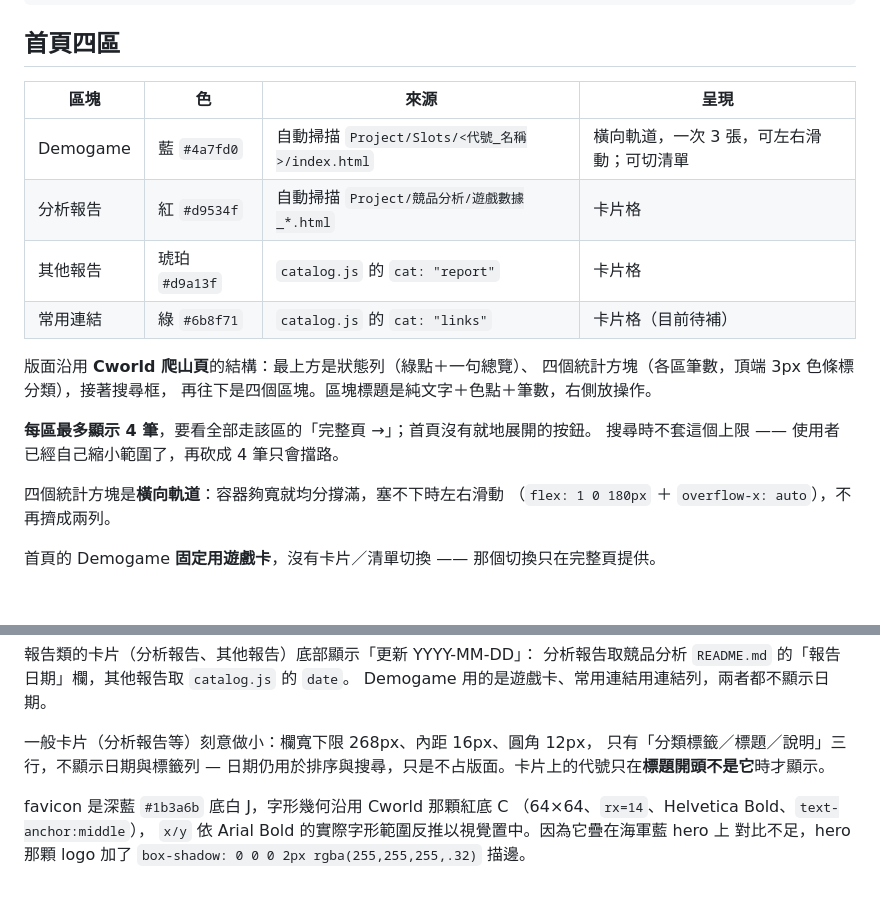
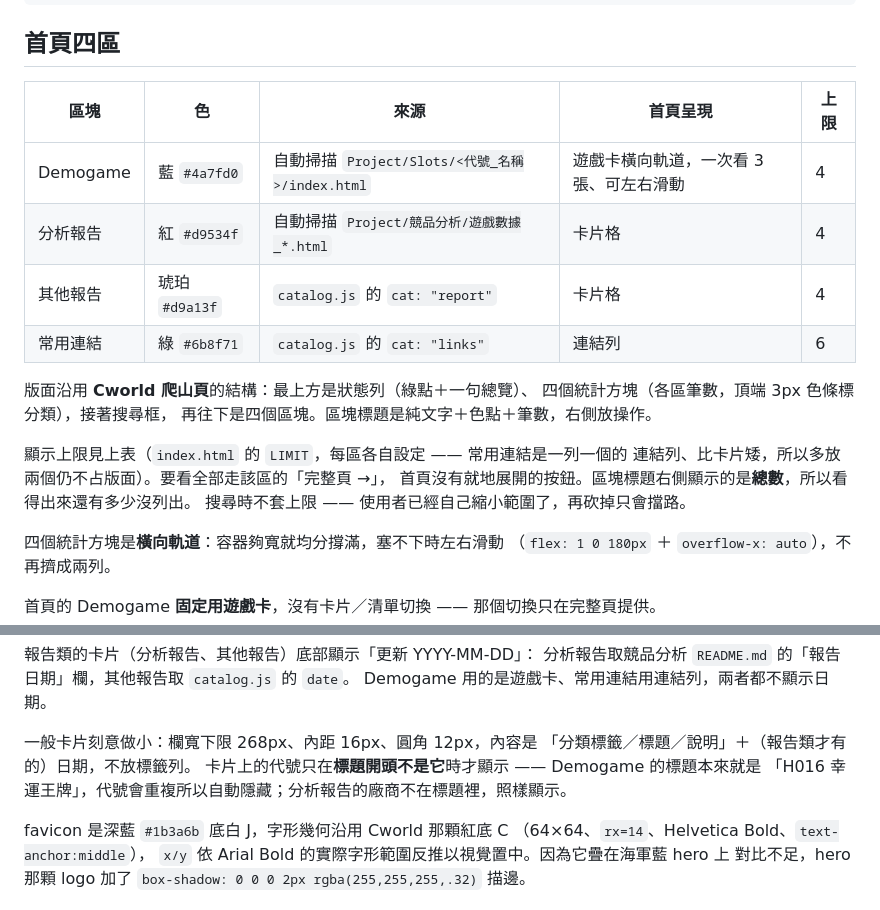
Before and after one commit to rhino-boss/Jumbo_Output, a Markdown page: README.md, 2 parts joined by grey strips. Rendered like a GitHub page; blank space fills up the shorter version.

Commit message:
修 README：新加的日期說明與下方段落衝突，首頁四區表格過時
- 移除「不顯示日期與標籤列」這句 —— 報告類現在會顯示日期了，與新段落矛盾
- 首頁四區表格補上「上限」欄（4/4/4/6），並修正過時的呈現方式描述
  （Demogame 已無清單切換、常用連結是連結列不是「待補的卡片格」）
- 修掉編輯時留下的重複表頭

Co-Authored-By: Claude Opus 5 <noreply@anthropic.com>

```diff
--- a/README.md
+++ b/README.md
@@ -16,19 +16,21 @@ assets/favicon.*   深藍底白 J
 
 ## 首頁四區
 
-| 區塊 | 色 | 來源 | 呈現 |
-|---|---|---|---|
-| Demogame | 藍 `#4a7fd0` | 自動掃描 `Project/Slots/<代號_名稱>/index.html` | 橫向軌道，一次 3 張，可左右滑動；可切清單 |
-| 分析報告 | 紅 `#d9534f` | 自動掃描 `Project/競品分析/遊戲數據_*.html` | 卡片格 |
-| 其他報告 | 琥珀 `#d9a13f` | `catalog.js` 的 `cat: "report"` | 卡片格 |
-| 常用連結 | 綠 `#6b8f71` | `catalog.js` 的 `cat: "links"` | 卡片格（目前待補） |
+| 區塊 | 色 | 來源 | 首頁呈現 | 上限 |
+|---|---|---|---|---|
+| Demogame | 藍 `#4a7fd0` | 自動掃描 `Project/Slots/<代號_名稱>/index.html` | 遊戲卡橫向軌道，一次看 3 張、可左右滑動 | 4 |
+| 分析報告 | 紅 `#d9534f` | 自動掃描 `Project/競品分析/遊戲數據_*.html` | 卡片格 | 4 |
+| 其他報告 | 琥珀 `#d9a13f` | `catalog.js` 的 `cat: "report"` | 卡片格 | 4 |
+| 常用連結 | 綠 `#6b8f71` | `catalog.js` 的 `cat: "links"` | 連結列 | 6 |
 
 版面沿用 **Cworld 爬山頁**的結構：最上方是狀態列（綠點＋一句總覽）、
 四個統計方塊（各區筆數，頂端 3px 色條標分類），接著搜尋框，
 再往下是四個區塊。區塊標題是純文字＋色點＋筆數，右側放操作。
 
-**每區最多顯示 4 筆**，要看全部走該區的「完整頁 →」；首頁沒有就地展開的按鈕。
-搜尋時不套這個上限 —— 使用者已經自己縮小範圍了，再砍成 4 筆只會擋路。
+顯示上限見上表（`index.html` 的 `LIMIT`，每區各自設定 —— 常用連結是一列一個的
+連結列、比卡片矮，所以多放兩個仍不占版面）。要看全部走該區的「完整頁 →」，
+首頁沒有就地展開的按鈕。區塊標題右側顯示的是**總數**，所以看得出來還有多少沒列出。
+搜尋時不套上限 —— 使用者已經自己縮小範圍了，再砍掉只會擋路。
 
 四個統計方塊是**橫向軌道**：容器夠寬就均分撐滿，塞不下時左右滑動
 （`flex: 1 0 180px` ＋ `overflow-x: auto`），不再擠成兩列。
@@ -182,9 +184,10 @@ Helvetica Neue / PingFang TC 字族、海軍藍 `#2a3d5c` 導覽條與 `#2a3d5c
 分析報告取競品分析 `README.md` 的「報告日期」欄，其他報告取 `catalog.js` 的 `date`。
 Demogame 用的是遊戲卡、常用連結用連結列，兩者都不顯示日期。
 
-一般卡片（分析報告等）刻意做小：欄寬下限 268px、內距 16px、圓角 12px，
-只有「分類標籤／標題／說明」三行，不顯示日期與標籤列 —
-日期仍用於排序與搜尋，只是不占版面。卡片上的代號只在**標題開頭不是它**時才顯示。
+一般卡片刻意做小：欄寬下限 268px、內距 16px、圓角 12px，內容是
+「分類標籤／標題／說明」＋（報告類才有的）日期，不放標籤列。
+卡片上的代號只在**標題開頭不是它**時才顯示 —— Demogame 的標題本來就是
+「H016 幸運王牌」，代號會重複所以自動隱藏；分析報告的廠商不在標題裡，照樣顯示。
 
 favicon 是深藍 `#1b3a6b` 底白 J，字形幾何沿用 Cworld 那顆紅底 C
 （64×64、`rx=14`、Helvetica Bold、`text-anchor:middle`），
```
